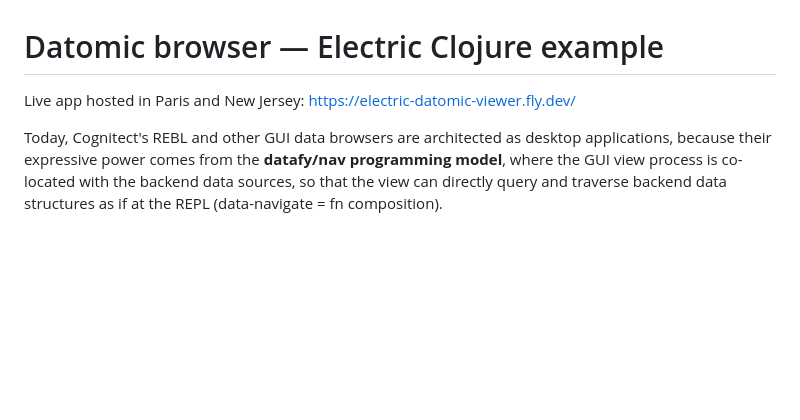
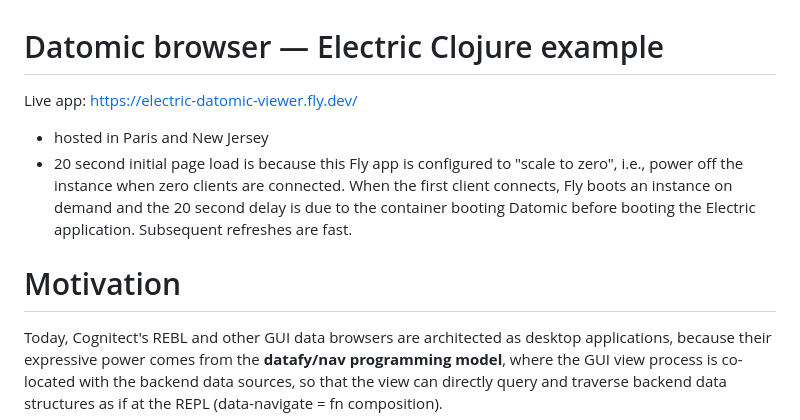
Before and after one commit to hyperfiddle/electric-datomic-browser, a Markdown page: Readme.md, the part around the change. Rendered like a GitHub page; blank space fills up the shorter version.

Commit message:
readme: explain scale to zero

```diff
--- a/Readme.md
+++ b/Readme.md
@@ -1,6 +1,10 @@
 # Datomic browser — Electric Clojure example
 
-Live app hosted in Paris and New Jersey: https://electric-datomic-viewer.fly.dev/
+Live app: https://electric-datomic-viewer.fly.dev/
+* hosted in Paris and New Jersey
+* 20 second initial page load is because this Fly app is configured to "scale to zero", i.e., power off the instance when zero clients are connected. When the first client connects, Fly boots an instance on demand and the 20 second delay is due to the container booting Datomic before booting the Electric application. Subsequent refreshes are fast.
+
+# Motivation
 
 Today, Cognitect's REBL and other GUI data browsers are architected as desktop applications, because their expressive power comes from the **datafy/nav programming model**, where the GUI view process is co-located with the backend data sources, so that the view can directly query and traverse backend data structures as if at the REPL (data-navigate = fn composition).
 
```
